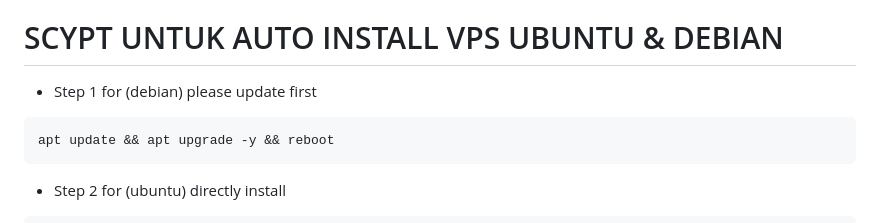
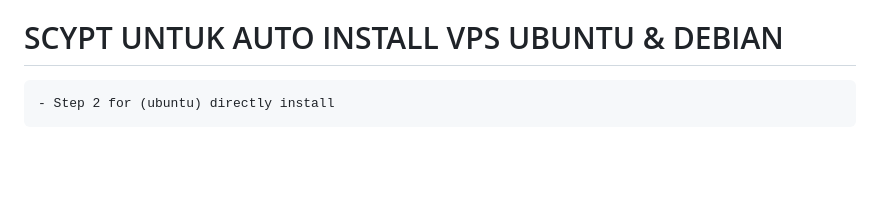
Before and after one commit to hokagelegend2023/vpnpremium, a Markdown page: README.md, the part around the change. GitHub-like rendering; blank space fills up the shorter version.

````diff
--- a/README.md
+++ b/README.md
@@ -81,9 +81,6 @@ setlah itu lakukan update dari menu update
 
 
 # SCYPT UNTUK AUTO INSTALL VPS UBUNTU & DEBIAN
-- Step 1 for (debian) please update first
-```
-apt update && apt upgrade -y && reboot
 ```
 - Step 2 for (ubuntu) directly install
 ```
````
